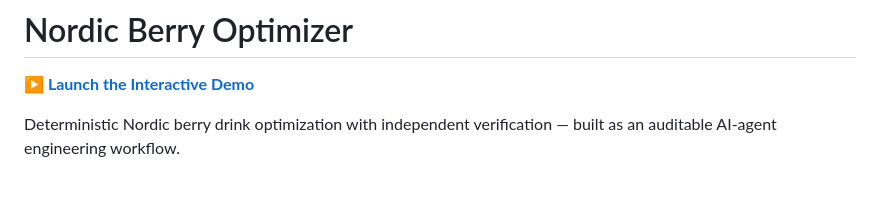
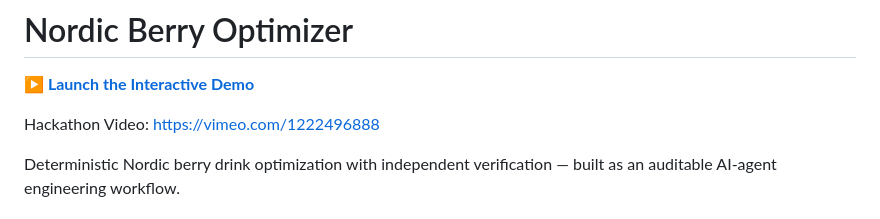
Before and after one commit to ArtOfSensorTech/nordic-berry-optimizer, a Markdown page: README.md, the part around the change. Rendered like a GitHub page; blank space fills up the shorter version.

Commit message:
docs: add final hackathon video link

```diff
--- a/README.md
+++ b/README.md
@@ -1,6 +1,8 @@
 # Nordic Berry Optimizer
 
 **[▶ Launch the Interactive Demo](https://artofsensortech.github.io/nordic-berry-optimizer/)**
+
+Hackathon Video: https://vimeo.com/1222496888
 
 Deterministic Nordic berry drink optimization with independent verification — built as an auditable AI-agent engineering workflow.
 
```
